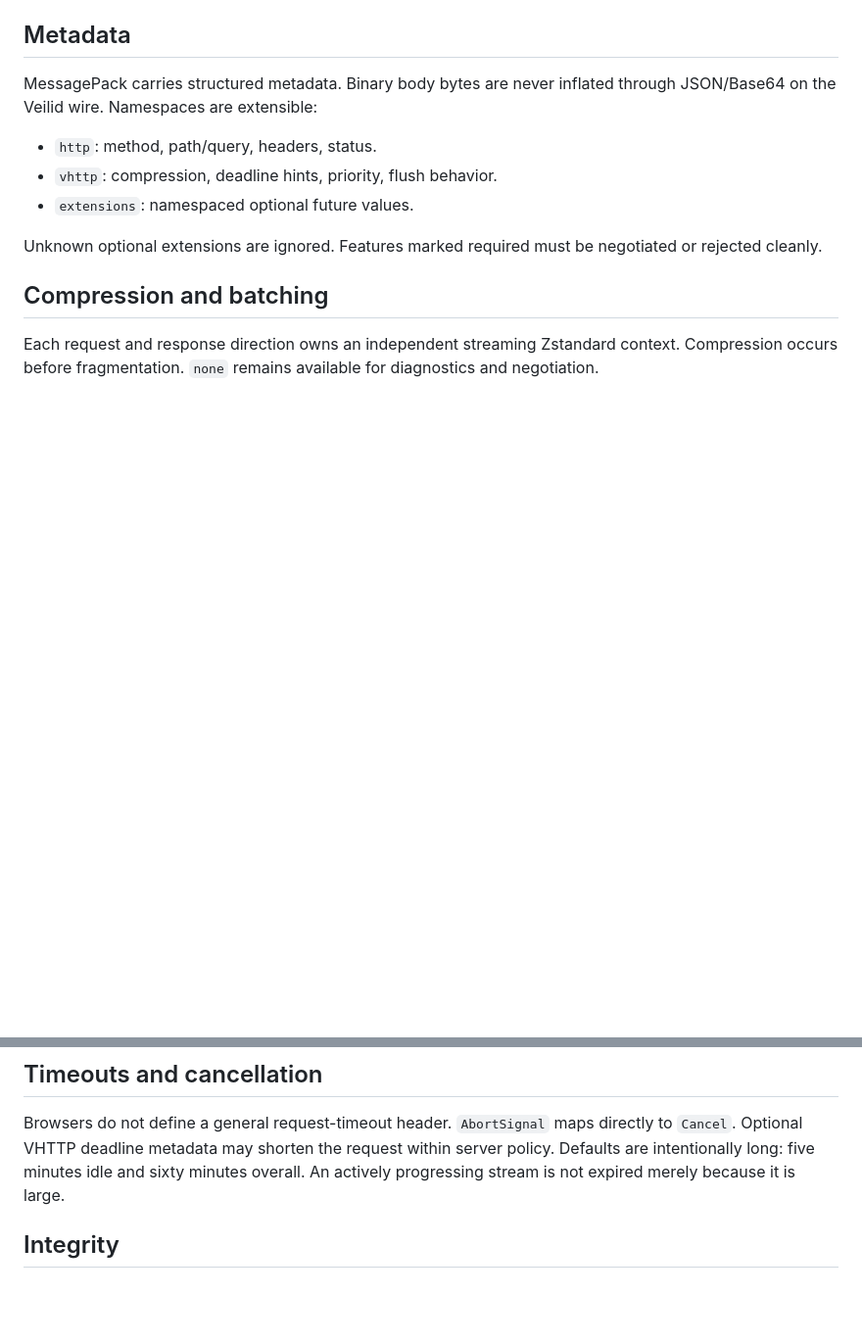
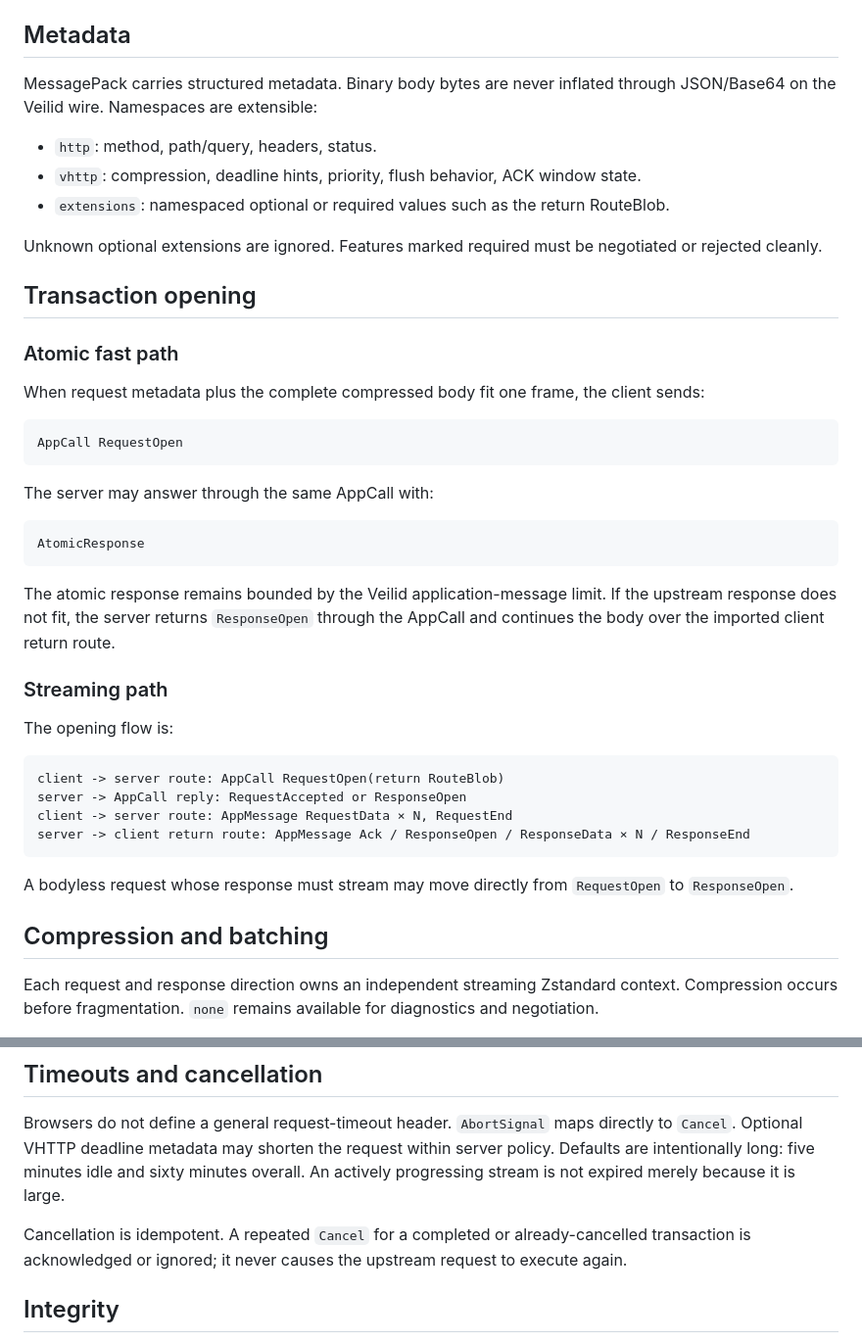
Before and after one commit to magiccodingman/VeilidHttp, a Markdown page: docs/protocol.md, 2 parts joined by grey strips. Shown at 98% size. Rendered like a GitHub page; blank space fills up the shorter version.

Commit message:
Define privacy-preserving VHTTP return routes

````diff
--- a/docs/protocol.md
+++ b/docs/protocol.md
@@ -36,11 +64,45 @@ MessagePack carries structured metadata. Binary body bytes are never inflated th
 JSON/Base64 on the Veilid wire. Namespaces are extensible:
 
 - `http`: method, path/query, headers, status.
-- `vhttp`: compression, deadline hints, priority, flush behavior.
-- `extensions`: namespaced optional future values.
+- `vhttp`: compression, deadline hints, priority, flush behavior, ACK window state.
+- `extensions`: namespaced optional or required values such as the return RouteBlob.
 
 Unknown optional extensions are ignored. Features marked required must be negotiated
 or rejected cleanly.
+
+## Transaction opening
+
+### Atomic fast path
+
+When request metadata plus the complete compressed body fit one frame, the client sends:
+
+```text
+AppCall RequestOpen
+```
+
+The server may answer through the same AppCall with:
+
+```text
+AtomicResponse
+```
+
+The atomic response remains bounded by the Veilid application-message limit. If the
+upstream response does not fit, the server returns `ResponseOpen` through the AppCall and
+continues the body over the imported client return route.
+
+### Streaming path
+
+The opening flow is:
+
+```text
+client -> server route: AppCall RequestOpen(return RouteBlob)
+server -> AppCall reply: RequestAccepted or ResponseOpen
+client -> server route: AppMessage RequestData × N, RequestEnd
+server -> client return route: AppMessage Ack / ResponseOpen / ResponseData × N / ResponseEnd
+```
+
+A bodyless request whose response must stream may move directly from `RequestOpen` to
+`ResponseOpen`.
 
 ## Compression and batching
 
@@ -96,6 +182,10 @@ to `Cancel`. Optional VHTTP deadline metadata may shorten the request within ser
 policy. Defaults are intentionally long: five minutes idle and sixty minutes overall.
 An actively progressing stream is not expired merely because it is large.
 
+Cancellation is idempotent. A repeated `Cancel` for a completed or already-cancelled
+transaction is acknowledged or ignored; it never causes the upstream request to execute
+again.
+
 ## Integrity
 
 Veilid protects its own messages. VHTTP additionally completes each logical stream
````
Also changed, not shown: other parts of docs/protocol.md (+53 -1 lines).
